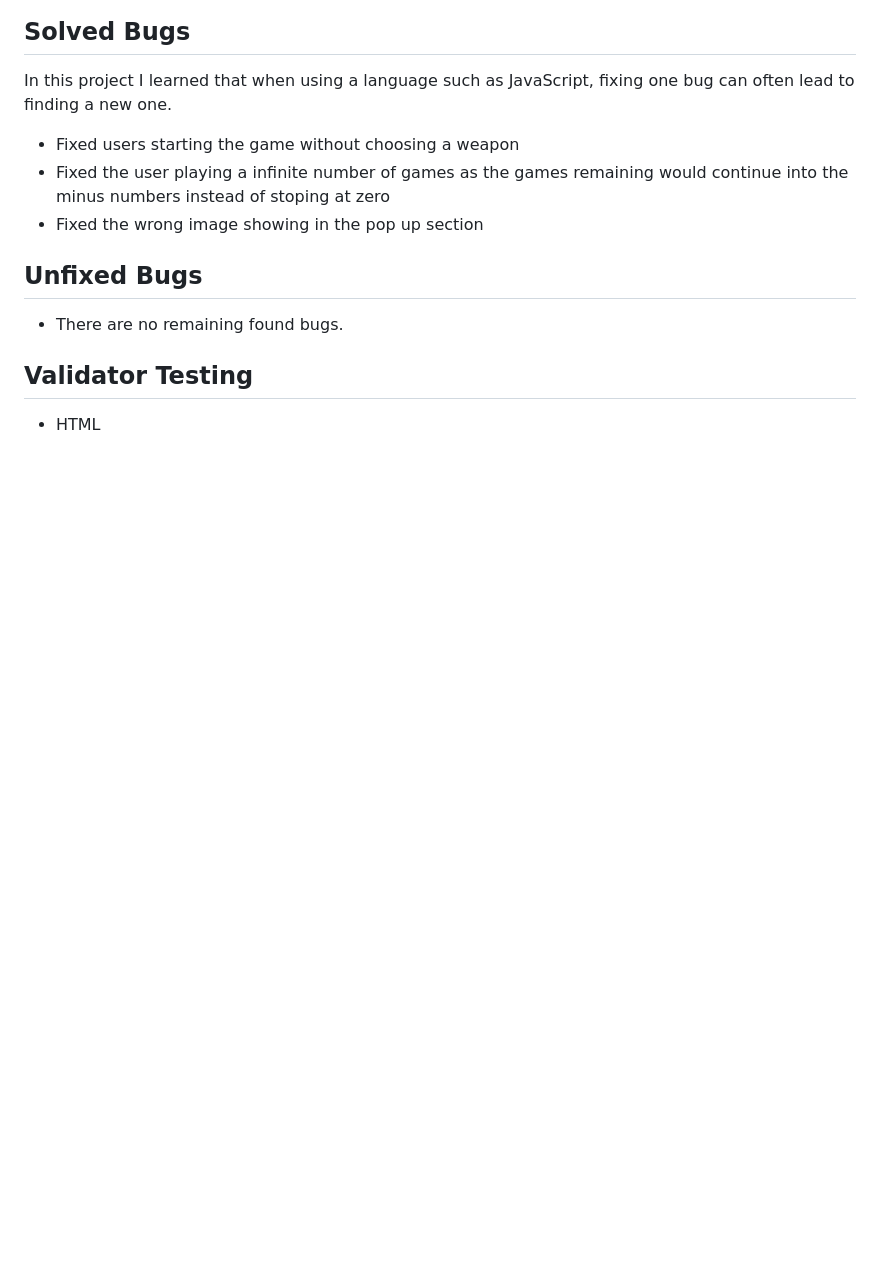
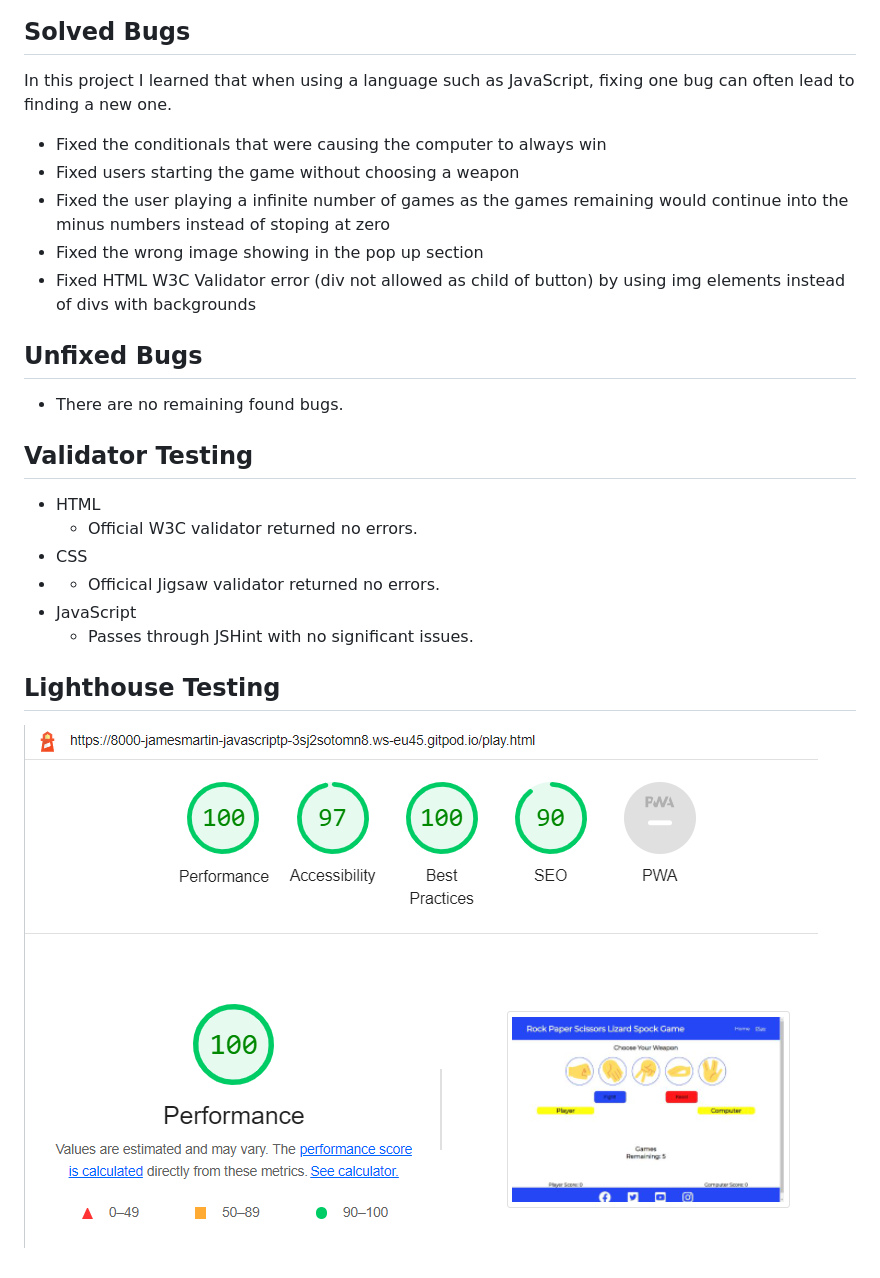
Before and after one commit to JamesMartin1998/JavaScript-Project, a Markdown page: README.md, the part around the change. GitHub-like rendering; pictures changed too: assets/images/lighthouse.png (added); blank space fills up the shorter version.

Commit message:
add testing section to readme

```diff
--- a/README.md
+++ b/README.md
@@ -85,9 +85,11 @@ On smaller devices, the 'How to Play' section moves vertically underneath the 'A
 ## Solved Bugs
 
 In this project I learned that when using a language such as JavaScript, fixing one bug can often lead to finding a new one.
+- Fixed the conditionals that were causing the computer to always win
 - Fixed users starting the game without choosing a weapon
 - Fixed the user playing a infinite number of games as the games remaining would continue into the minus numbers instead of stoping at zero
 - Fixed the wrong image showing in the pop up section
+- Fixed HTML W3C Validator error (div not allowed as child of button) by using img elements instead of divs with backgrounds
 
 ## Unfixed Bugs
 
@@ -96,3 +98,13 @@ In this project I learned that when using a language such as JavaScript, fixing
 ## Validator Testing
 
 - HTML
+    - Official W3C validator returned no errors.
+- CSS
+-
+    - Officical Jigsaw validator returned no errors.
+- JavaScript
+    - Passes through JSHint with no significant issues.
+
+## Lighthouse Testing
+
+![Image showing the Lighthouse report](/assets/images/lighthouse.png)
```
Also changed, not shown: 2 other files.
